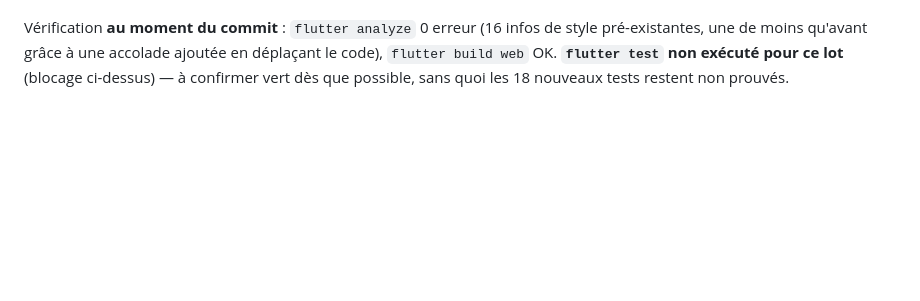
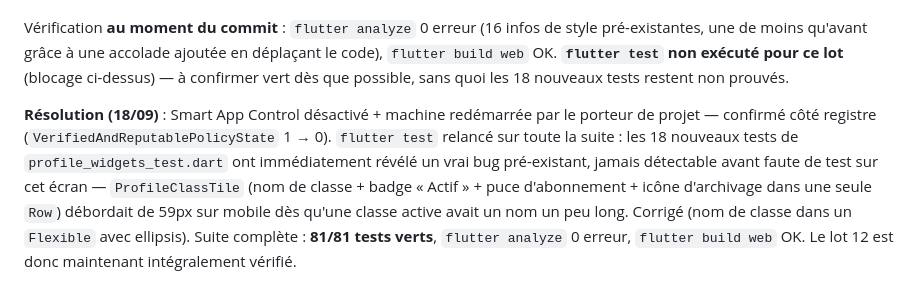
Before and after one commit to ahdybau1/elearning_platform, a Markdown page: docs/DEVELOPMENT_PROGRESS.md, the part around the change. GitHub-like rendering; blank space fills up the shorter version.

Commit message:
docs(student): close out lot 12 verification (tests confirmed green, bug documented)

```diff
--- a/docs/DEVELOPMENT_PROGRESS.md
+++ b/docs/DEVELOPMENT_PROGRESS.md
@@ -710,3 +710,12 @@ Vérification **au moment du commit** : `flutter analyze` 0 erreur (16 infos de
 pré-existantes, une de moins qu'avant grâce à une accolade ajoutée en déplaçant le code),
 `flutter build web` OK. **`flutter test` non exécuté pour ce lot** (blocage ci-dessus) — à
 confirmer vert dès que possible, sans quoi les 18 nouveaux tests restent non prouvés.
+
+**Résolution (18/09)** : Smart App Control désactivé + machine redémarrée par le porteur de
+projet — confirmé côté registre (`VerifiedAndReputablePolicyState` 1 → 0). `flutter test` relancé
+sur toute la suite : les 18 nouveaux tests de `profile_widgets_test.dart` ont immédiatement révélé
+un vrai bug pré-existant, jamais détectable avant faute de test sur cet écran — `ProfileClassTile`
+(nom de classe + badge « Actif » + puce d'abonnement + icône d'archivage dans une seule `Row`)
+débordait de 59px sur mobile dès qu'une classe active avait un nom un peu long. Corrigé (nom de
+classe dans un `Flexible` avec ellipsis). Suite complète : **81/81 tests verts**, `flutter analyze`
+0 erreur, `flutter build web` OK. Le lot 12 est donc maintenant intégralement vérifié.
```
